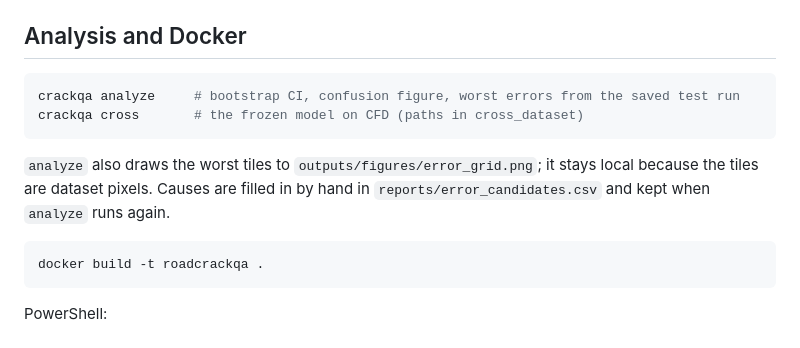
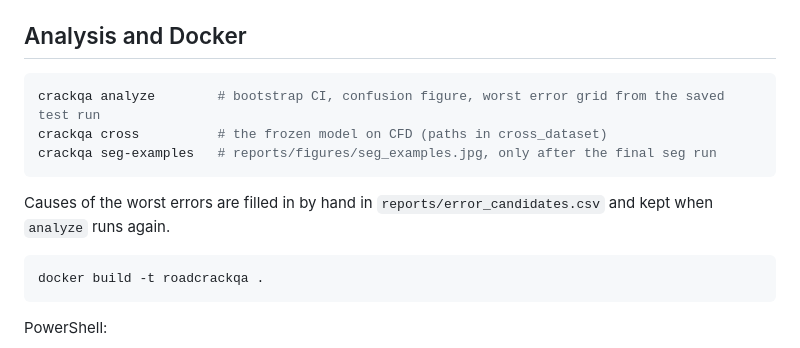
Before and after one commit to DDDYT24/RoadCrackQA, a Markdown page: README.md, the part around one of its changes. Drawn GitHub-style.

````diff
--- a/README.md
+++ b/README.md
@@ -173,13 +179,13 @@ model_version, with a mask PNG in `masks/` and an overlay in `overlays/` for eac
 ## Analysis and Docker
 
 ```bash
-crackqa analyze     # bootstrap CI, confusion figure, worst errors from the saved test run
-crackqa cross       # the frozen model on CFD (paths in cross_dataset)
+crackqa analyze        # bootstrap CI, confusion figure, worst error grid from the saved test run
+crackqa cross          # the frozen model on CFD (paths in cross_dataset)
+crackqa seg-examples   # reports/figures/seg_examples.jpg, only after the final seg run
 ```
 
-`analyze` also draws the worst tiles to `outputs/figures/error_grid.png`; it stays local
-because the tiles are dataset pixels. Causes are filled in by hand in
-`reports/error_candidates.csv` and kept when `analyze` runs again.
+Causes of the worst errors are filled in by hand in `reports/error_candidates.csv` and kept
+when `analyze` runs again.
 
 ```bash
 docker build -t roadcrackqa .
````
Also changed, not shown: other parts of README.md (+9 -3 lines), DATA.md (+5 -2 lines), reports/figures/error_grid.jpg (added), reports/figures/seg_examples.jpg (added), 5 other files.
